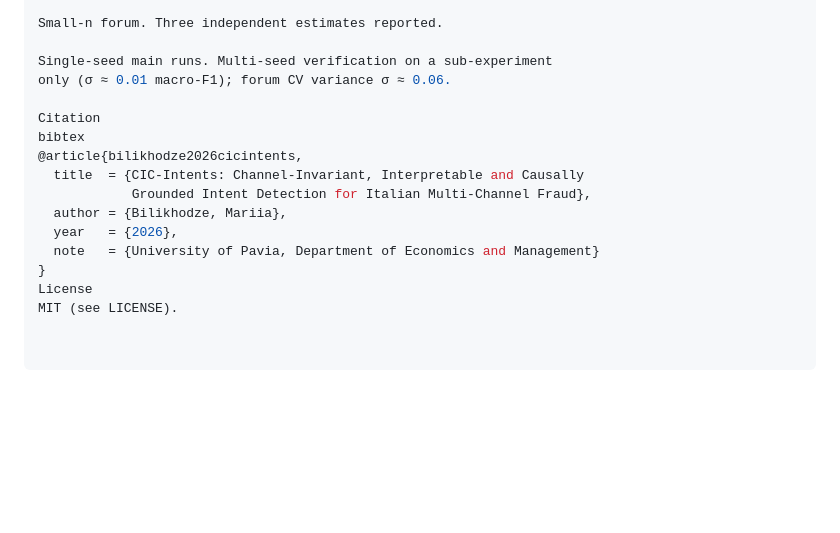
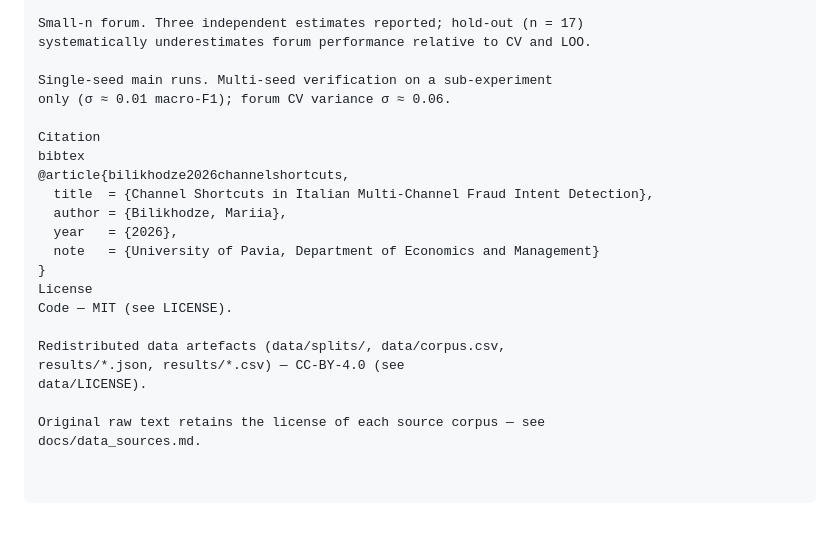
Before and after one commit to marybilik/cic-intents, a Markdown page: README.md, the part around one of its changes. Drawn GitHub-style; blank space fills up the shorter version.

```diff
--- a/README.md
+++ b/README.md
@@ -156,17 +217,24 @@ PCC helps but does not solve transfer.
 
-Small-n forum. Three independent estimates reported.
+Small-n forum. Three independent estimates reported; hold-out (n = 17)
+systematically underestimates forum performance relative to CV and LOO.
 
 Single-seed main runs. Multi-seed verification on a sub-experiment
 only (σ ≈ 0.01 macro-F1); forum CV variance σ ≈ 0.06.
 
 Citation
 bibtex
-@article{bilikhodze2026cicintents,
-  title  = {CIC-Intents: Channel-Invariant, Interpretable and Causally
-            Grounded Intent Detection for Italian Multi-Channel Fraud},
+@article{bilikhodze2026channelshortcuts,
+  title  = {Channel Shortcuts in Italian Multi-Channel Fraud Intent Detection},
   author = {Bilikhodze, Mariia},
   year   = {2026},
   note   = {University of Pavia, Department of Economics and Management}
 }
 License
-MIT (see LICENSE).
+Code — MIT (see LICENSE).
+
+Redistributed data artefacts (data/splits/, data/corpus.csv,
+results/*.json, results/*.csv) — CC-BY-4.0 (see
+data/LICENSE).
+
+Original raw text retains the license of each source corpus — see
+docs/data_sources.md.
```
Also changed, not shown: other parts of README.md (+125 -64 lines).
